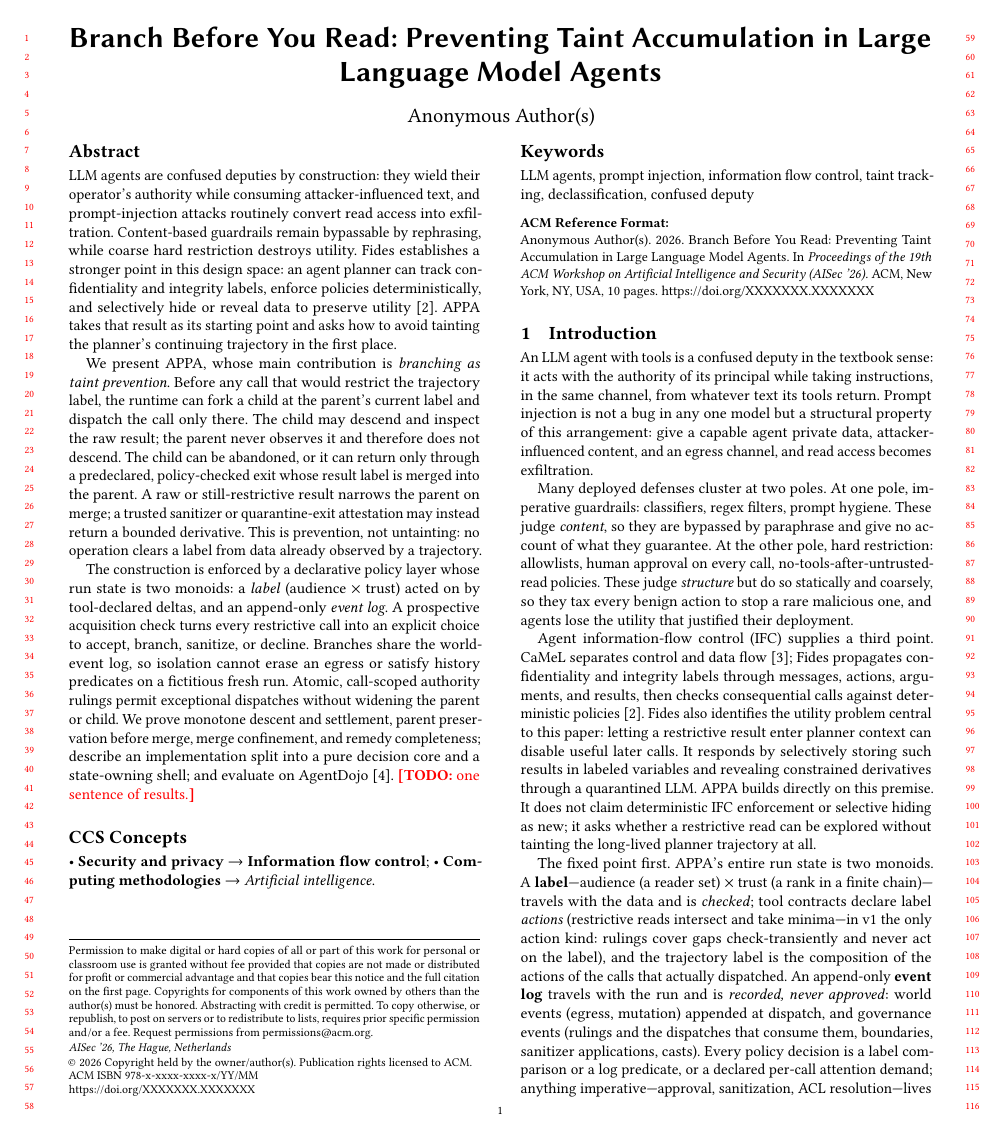
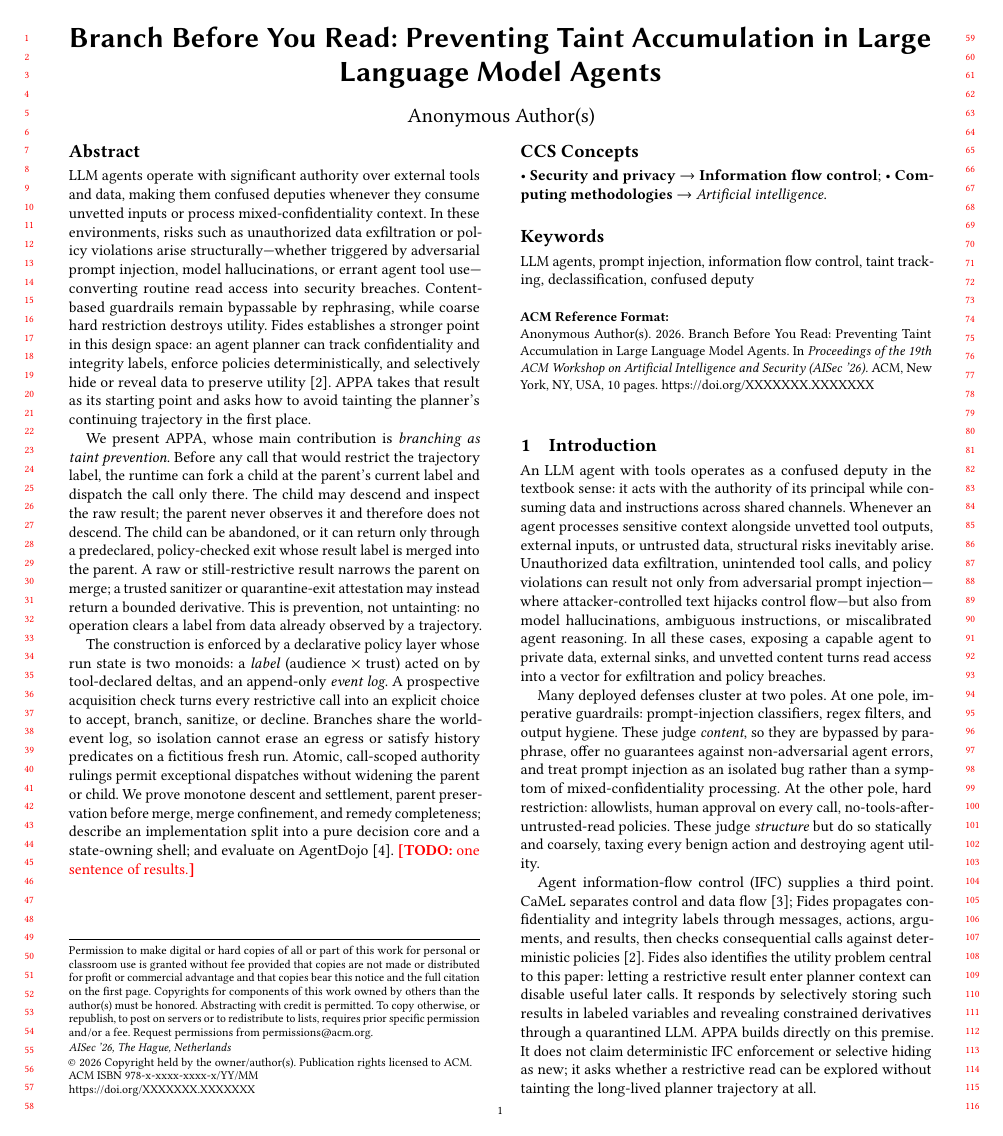
Before and after one commit to archestra-ai/OpenAPPA, a LaTeX paper (paper/appa.tex, which reads paper/sections/00-abstract.tex, paper/sections/01-intro.tex): page 1 of 10. Compiled offline with pdfLaTeX.

Commit message:
prompt injection is just an example

```diff
--- a/paper/sections/00-abstract.tex
+++ b/paper/sections/00-abstract.tex
@@ -1,6 +1,9 @@
-LLM agents are confused deputies by construction: they wield their operator's
-authority while consuming attacker-influenced text, and prompt-injection
-attacks routinely convert read access into exfiltration. Content-based
+LLM agents operate with significant authority over external tools and data,
+making them confused deputies whenever they consume unvetted inputs or process
+mixed-confidentiality context. In these environments, risks such as unauthorized
+data exfiltration or policy violations arise structurally---whether triggered by
+adversarial prompt injection, model hallucinations, or errant agent tool
+use---converting routine read access into security breaches. Content-based
 guardrails remain bypassable by rephrasing, while coarse hard restriction
 destroys utility. Fides establishes a stronger point in this design space: an
 agent planner can track confidentiality and integrity labels, enforce policies
--- a/paper/sections/01-intro.tex
+++ b/paper/sections/01-intro.tex
@@ -1,20 +1,26 @@
 \section{Introduction}\label{sec:intro}
 
-An LLM agent with tools is a confused deputy in the textbook sense: it acts
-with the authority of its principal while taking instructions, in the same
-channel, from whatever text its tools return. Prompt injection is not a bug in
-any one model but a structural property of this arrangement: give a capable
-agent private data, attacker-influenced content, and an egress channel, and
-read access becomes exfiltration.
+An LLM agent with tools operates as a confused deputy in the textbook sense:
+it acts with the authority of its principal while consuming data and
+instructions across shared channels. Whenever an agent processes sensitive
+context alongside unvetted tool outputs, external inputs, or untrusted data,
+structural risks inevitably arise. Unauthorized data exfiltration, unintended
+tool calls, and policy violations can result not only from adversarial prompt
+injection---where attacker-controlled text hijacks control flow---but also from
+model hallucinations, ambiguous instructions, or miscalibrated agent reasoning.
+In all these cases, exposing a capable agent to private data, external sinks,
+and unvetted content turns read access into a vector for exfiltration and policy
+breaches.
 
 Many deployed defenses cluster at two poles. At one pole, imperative
-guardrails: classifiers, regex filters, prompt hygiene. These judge
-\emph{content}, so they are bypassed by paraphrase and give no account of what
-they guarantee. At the other pole, hard restriction: allowlists, human
-approval on every call, no-tools-after-untrusted-read policies. These judge
-\emph{structure} but do so statically and coarsely, so they tax every benign
-action to stop a rare malicious one, and agents lose the utility that
-justified their deployment.
+guardrails: prompt-injection classifiers, regex filters, and output hygiene.
+These judge \emph{content}, so they are bypassed by paraphrase, offer no
+guarantees against non-adversarial agent errors, and treat prompt injection as an
+isolated bug rather than a symptom of mixed-confidentiality processing. At the
+other pole, hard restriction: allowlists, human approval on every call,
+no-tools-after-untrusted-read policies. These judge \emph{structure} but do so
+statically and coarsely, taxing every benign action and destroying agent
+utility.
 
 Agent information-flow control (IFC) supplies a third point. CaMeL separates
 control and data flow~\cite{camel2025}; Fides propagates confidentiality and
```
Also changed, not shown: paper/sections/02-related.tex (+1 -1 lines).
